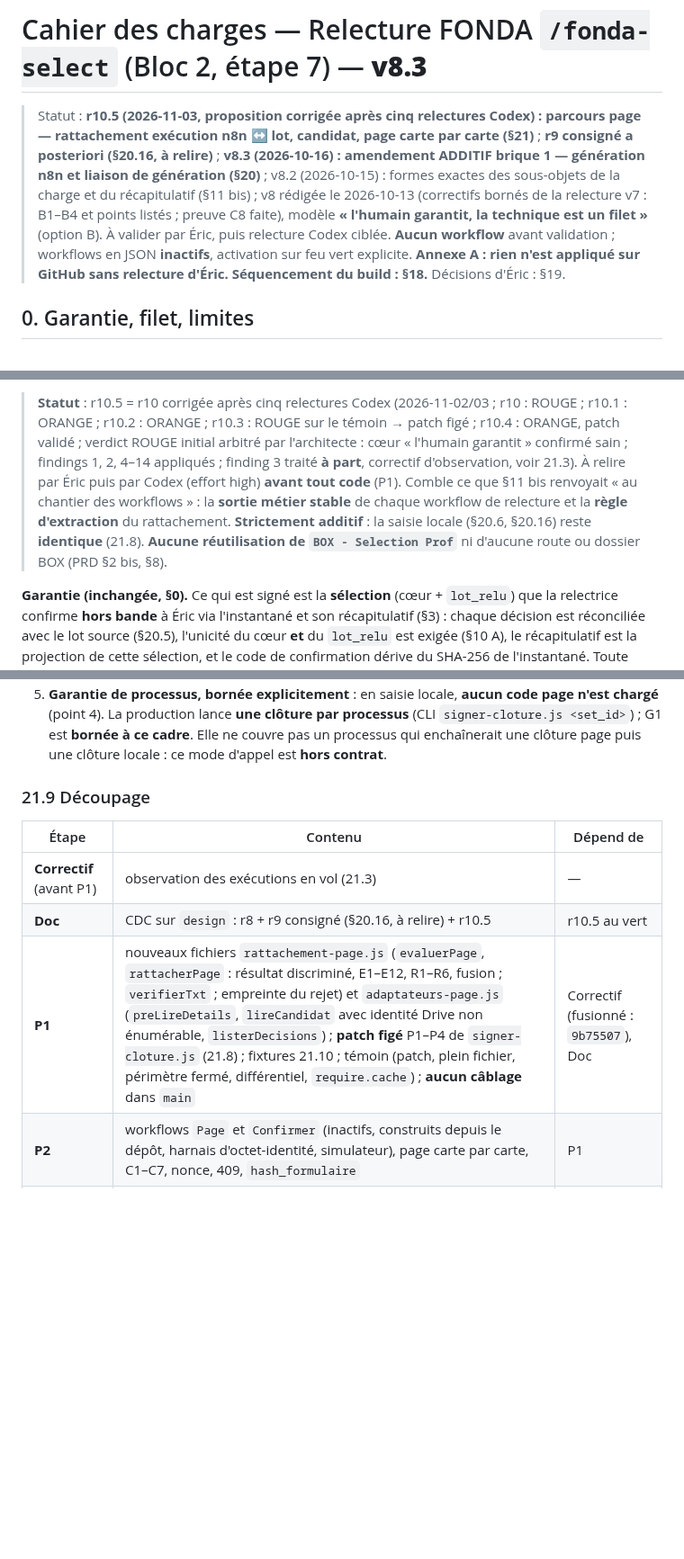
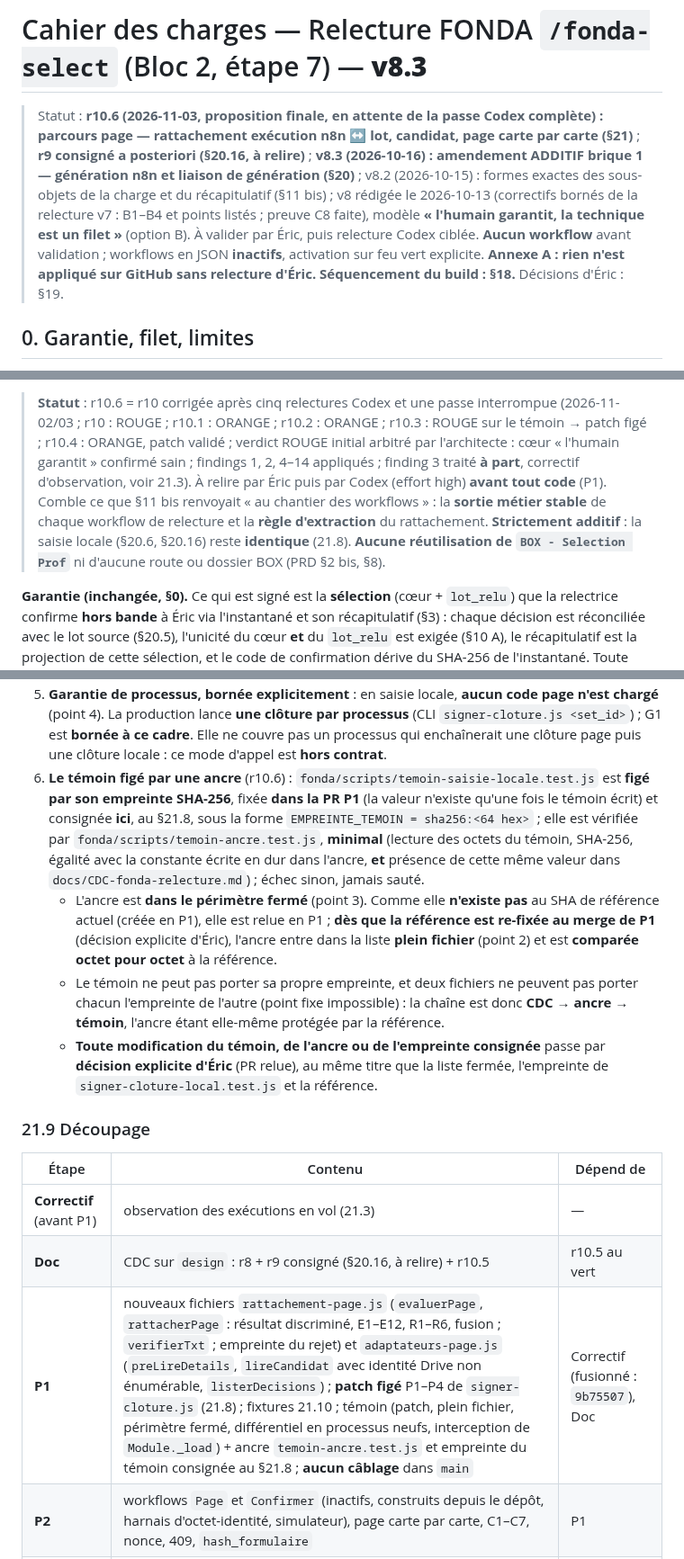
Before and after one commit to ericduchateau/box, a Markdown page: docs/CDC-fonda-relecture.md, 3 parts joined by grey strips. Shown at 90% size. Rendered like a GitHub page; blank space fills up the shorter version.

Commit message:
docs(cdc): r10.6 — témoin figé par une ancre (empreinte consignée au CDC), §21.9 Module._load
Co-Authored-By: Claude Opus 5.5 <noreply@anthropic.com>

```diff
--- a/docs/CDC-fonda-relecture.md
+++ b/docs/CDC-fonda-relecture.md
@@ -1,6 +1,6 @@
 # Cahier des charges — Relecture FONDA `/fonda-select` (Bloc 2, étape 7) — **v8.3**
 
-> Statut : **r10.5 (2026-11-03, proposition corrigée après cinq relectures Codex) : parcours page — rattachement exécution n8n ↔ lot, candidat, page carte par carte (§21)** ; **r9 consigné a posteriori (§20.16, à relire)** ; **v8.3 (2026-10-16) : amendement ADDITIF brique 1 — génération n8n et liaison de génération (§20)** ; v8.2 (2026-10-15) : formes exactes des sous-objets de la charge et du récapitulatif (§11 bis) ; v8 rédigée le 2026-10-13 (correctifs bornés de la relecture v7 : B1–B4 et points listés ; preuve C8 faite), modèle **« l'humain garantit, la technique est un filet »** (option B). À valider par Éric, puis relecture Codex ciblée. **Aucun workflow** avant validation ; workflows en JSON **inactifs**, activation sur feu vert explicite. **Annexe A : rien n'est appliqué sur GitHub sans relecture d'Éric.** **Séquencement du build : §18.** Décisions d'Éric : §19.
+> Statut : **r10.6 (2026-11-03, proposition finale, en attente de la passe Codex complète) : parcours page — rattachement exécution n8n ↔ lot, candidat, page carte par carte (§21)** ; **r9 consigné a posteriori (§20.16, à relire)** ; **v8.3 (2026-10-16) : amendement ADDITIF brique 1 — génération n8n et liaison de génération (§20)** ; v8.2 (2026-10-15) : formes exactes des sous-objets de la charge et du récapitulatif (§11 bis) ; v8 rédigée le 2026-10-13 (correctifs bornés de la relecture v7 : B1–B4 et points listés ; preuve C8 faite), modèle **« l'humain garantit, la technique est un filet »** (option B). À valider par Éric, puis relecture Codex ciblée. **Aucun workflow** avant validation ; workflows en JSON **inactifs**, activation sur feu vert explicite. **Annexe A : rien n'est appliqué sur GitHub sans relecture d'Éric.** **Séquencement du build : §18.** Décisions d'Éric : §19.
 
 ## 0. Garantie, filet, limites
 
@@ -412,5 +413,5 @@ r3 (2026-10-16) corrige la seconde relecture Codex : lien fichier ↔ exécution
 
-> **Statut** : r10.5 = r10 corrigée après cinq relectures Codex (2026-11-02/03 ; r10 : ROUGE ; r10.1 : ORANGE ; r10.2 : ORANGE ; r10.3 : ROUGE sur le témoin → patch figé ; r10.4 : ORANGE, patch validé ; verdict ROUGE initial arbitré par l'architecte : cœur « l'humain garantit » confirmé sain ; findings 1, 2, 4–14 appliqués ; finding 3 traité **à part**, correctif d'observation, voir 21.3). À relire par Éric puis par Codex (effort high) **avant tout code** (P1). Comble ce que §11 bis renvoyait « au chantier des workflows » : la **sortie métier stable** de chaque workflow de relecture et la **règle d'extraction** du rattachement. **Strictement additif** : la saisie locale (§20.6, §20.16) reste **identique** (21.8). **Aucune réutilisation de `BOX - Selection Prof`** ni d'aucune route ou dossier BOX (PRD §2 bis, §8).
+> **Statut** : r10.6 = r10 corrigée après cinq relectures Codex et une passe interrompue (2026-11-02/03 ; r10 : ROUGE ; r10.1 : ORANGE ; r10.2 : ORANGE ; r10.3 : ROUGE sur le témoin → patch figé ; r10.4 : ORANGE, patch validé ; verdict ROUGE initial arbitré par l'architecte : cœur « l'humain garantit » confirmé sain ; findings 1, 2, 4–14 appliqués ; finding 3 traité **à part**, correctif d'observation, voir 21.3). À relire par Éric puis par Codex (effort high) **avant tout code** (P1). Comble ce que §11 bis renvoyait « au chantier des workflows » : la **sortie métier stable** de chaque workflow de relecture et la **règle d'extraction** du rattachement. **Strictement additif** : la saisie locale (§20.6, §20.16) reste **identique** (21.8). **Aucune réutilisation de `BOX - Selection Prof`** ni d'aucune route ou dossier BOX (PRD §2 bis, §8).
 
 **Garantie (inchangée, §0).** Ce qui est signé est la **sélection** (cœur + `lot_relu`) que la relectrice confirme **hors bande** à Éric via l'instantané et son récapitulatif (§3) : chaque décision est réconciliée avec le lot source (§20.5), l'unicité du cœur **et** du `lot_relu` est exigée (§10 A), le récapitulatif est la projection de cette sélection, et le code de confirmation dérive du SHA-256 de l'instantané. Toute décision injectée (par exemple par un tiers détenant `k`) **apparaît au récapitulatif** ou entre en **conflit** (abandon) ; elle ne peut pas être signée sans y figurer. Une relectrice confirmant un code sans lire le récapitulatif reste **la limite §0 assumée** — rien de plus.
 
@@ -603,6 +604,10 @@ En parcours page, les octets du fichier `recapitulatif-<set_id>-<code>.txt` (§3
    - dans **tous** les scénarios : aucun appel aux dépendances page (`lireCandidat`, `listerDecisions`, workflows de confirmation et de clôture) ; poison **jamais** invoqué ; **chargement de module page interdit et détecté** : dans chaque processus, `Module._load` est intercepté **avant** le chargement de `signer-cloture.js` ; toute résolution vers `rattachement-page.js` ou `adaptateurs-page.js` est **consignée** et fait **échouer** le scénario (pas seulement un contrôle final de `require.cache`).
    - Les **cas locaux existants** de `signer-cloture.test.js` sont **déplacés tels quels** dans `fonda/scripts/signer-cloture-local.test.js` (figé par empreinte, point 2) ; `signer-cloture.test.js` ne garde que les cas page.
 5. **Garantie de processus, bornée explicitement** : en saisie locale, **aucun code page n'est chargé** (point 4). La production lance **une clôture par processus** (CLI `signer-cloture.js <set_id>`) ; G1 est **bornée à ce cadre**. Elle ne couvre pas un processus qui enchaînerait une clôture page puis une clôture locale : ce mode d'appel est **hors contrat**.
+6. **Le témoin figé par une ancre** (r10.6) : `fonda/scripts/temoin-saisie-locale.test.js` est **figé par son empreinte SHA-256**, fixée **dans la PR P1** (la valeur n'existe qu'une fois le témoin écrit) et consignée **ici**, au §21.8, sous la forme `EMPREINTE_TEMOIN = sha256:<64 hex>` ; elle est vérifiée par `fonda/scripts/temoin-ancre.test.js`, **minimal** (lecture des octets du témoin, SHA-256, égalité avec la constante écrite en dur dans l'ancre, **et** présence de cette même valeur dans `docs/CDC-fonda-relecture.md`) ; échec sinon, jamais sauté.
+   - L'ancre est **dans le périmètre fermé** (point 3). Comme elle **n'existe pas** au SHA de référence actuel (créée en P1), elle est relue en P1 ; **dès que la référence est re-fixée au merge de P1** (décision explicite d'Éric), l'ancre entre dans la liste **plein fichier** (point 2) et est **comparée octet pour octet** à la référence.
+   - Le témoin ne peut pas porter sa propre empreinte, et deux fichiers ne peuvent pas porter chacun l'empreinte de l'autre (point fixe impossible) : la chaîne est donc **CDC → ancre → témoin**, l'ancre étant elle-même protégée par la référence.
+   - **Toute modification du témoin, de l'ancre ou de l'empreinte consignée** passe par **décision explicite d'Éric** (PR relue), au même titre que la liste fermée, l'empreinte de `signer-cloture-local.test.js` et la référence.
 
 ### 21.9 Découpage
 
@@ -610,7 +615,7 @@ En parcours page, les octets du fichier `recapitulatif-<set_id>-<code>.txt` (§3
 |---|---|---|
 | **Correctif** (avant P1) | observation des exécutions en vol (21.3) | — |
 | **Doc** | CDC sur `design` : r8 + r9 consigné (§20.16, à relire) + r10.5 | r10.5 au vert |
-| **P1** | nouveaux fichiers `rattachement-page.js` (`evaluerPage`, `rattacherPage` : résultat discriminé, E1–E12, R1–R6, fusion ; `verifierTxt` ; empreinte du rejet) et `adaptateurs-page.js` (`preLireDetails`, `lireCandidat` avec identité Drive non énumérable, `listerDecisions`) ; **patch figé** P1–P4 de `signer-cloture.js` (21.8) ; fixtures 21.10 ; témoin (patch, plein fichier, périmètre fermé, différentiel, `require.cache`) ; **aucun câblage** dans `main` | Correctif (fusionné : `9b75507`), Doc |
+| **P1** | nouveaux fichiers `rattachement-page.js` (`evaluerPage`, `rattacherPage` : résultat discriminé, E1–E12, R1–R6, fusion ; `verifierTxt` ; empreinte du rejet) et `adaptateurs-page.js` (`preLireDetails`, `lireCandidat` avec identité Drive non énumérable, `listerDecisions`) ; **patch figé** P1–P4 de `signer-cloture.js` (21.8) ; fixtures 21.10 ; témoin (patch, plein fichier, périmètre fermé, différentiel en processus neufs, interception de `Module._load`) + ancre `temoin-ancre.test.js` et empreinte du témoin consignée au §21.8 ; **aucun câblage** dans `main` | Correctif (fusionné : `9b75507`), Doc |
 | **P2** | workflows `Page` et `Confirmer` (inactifs, construits depuis le dépôt, harnais d'octet-identité, simulateur), page carte par carte, C1–C7, nonce, 409, `hash_formulaire` | P1 |
 | **P3** | workflows `Emettre` et `Cloturer` (inactifs) | P1 (en parallèle de P2) |
 | **P4** | recette §13 sur copie, dont les cas 21.4 | P2, P3 |
```
Also changed, not shown: other parts of docs/CDC-fonda-relecture.md (+3 -2 lines).
